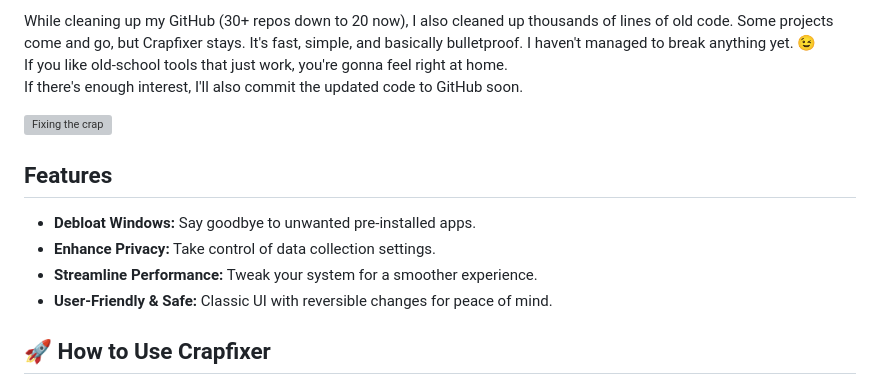
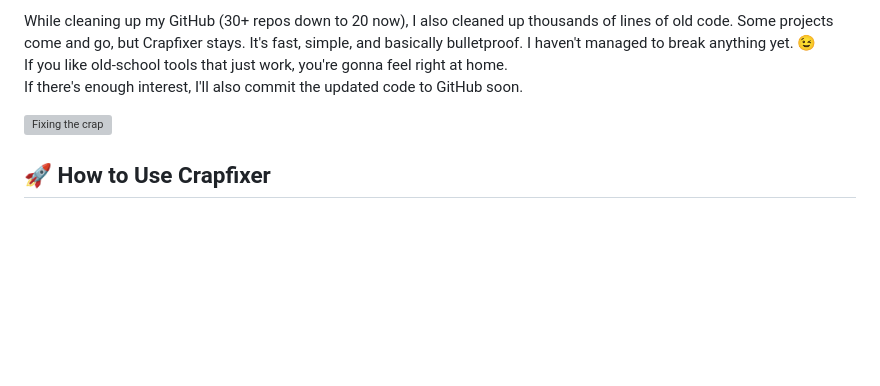
Before and after one commit to peter9811/Crapfixer, a Markdown page: README.md, the part around the change. Drawn GitHub-style; blank space fills up the shorter version; grey boxes are pictures that could not be loaded.

```diff
--- a/README.md
+++ b/README.md
@@ -15,13 +15,6 @@ Crapfixer still looks like something straight out of the Windows XP era (maybe C
 While cleaning up my GitHub (30+ repos down to 20 now), I also cleaned up thousands of lines of old code. Some projects come and go, but Crapfixer stays. It's fast, simple, and basically bulletproof. I haven't managed to break anything yet. 😉 <br>If you like old-school tools that just work, you're gonna feel right at home. <br>If there's enough interest, I'll also commit the updated code to GitHub soon.
 
 ![Fixing the crap](https://github.com/user-attachments/assets/cb568d53-113e-4a14-8c88-30e822b45bd3)
-
-## Features
-
-- **Debloat Windows:** Say goodbye to unwanted pre-installed apps.
-- **Enhance Privacy:** Take control of data collection settings.
-- **Streamline Performance:** Tweak your system for a smoother experience.
-- **User-Friendly & Safe:** Classic UI with reversible changes for peace of mind.
 
 ## 🚀 How to Use Crapfixer
 
```
